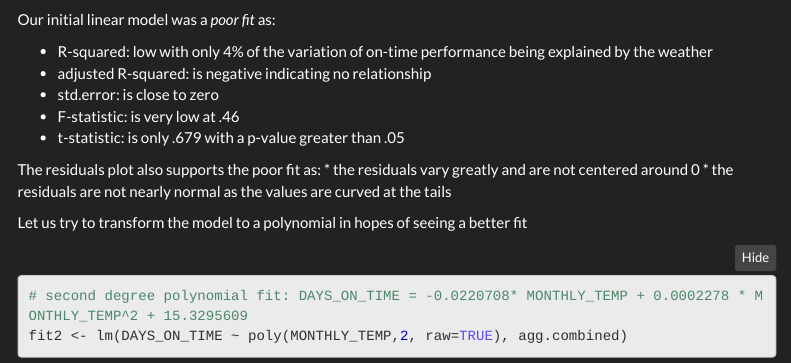
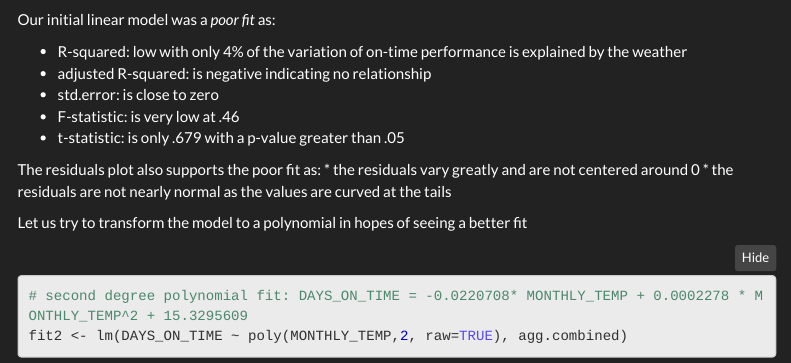
Before and after one commit to dapolloxp/607-finalproject, an R Markdown document (Final Project 607.Rmd): the page in a window 1100 px wide, from 11760 px down. Rendered offline with R 4.5, knitr and Pandoc, with nearby package versions; some code elsewhere in the file could not run offline; menus at the side of the page are left out.

Commit message:
fixed wording

```diff
--- a/Final Project 607.Rmd
+++ b/Final Project 607.Rmd
@@ -283,7 +283,7 @@ qqline(fit$residuals)
 
 Our initial linear model was a *poor fit* as:
 
-* R-squared: low with only 4% of the variation of on-time performance being explained by the weather
+* R-squared: low with only 4% of the variation of on-time performance is explained by the weather
 * adjusted R-squared: is negative indicating no relationship
 * std.error: is close to zero
 * F-statistic: is very low at .46
```
